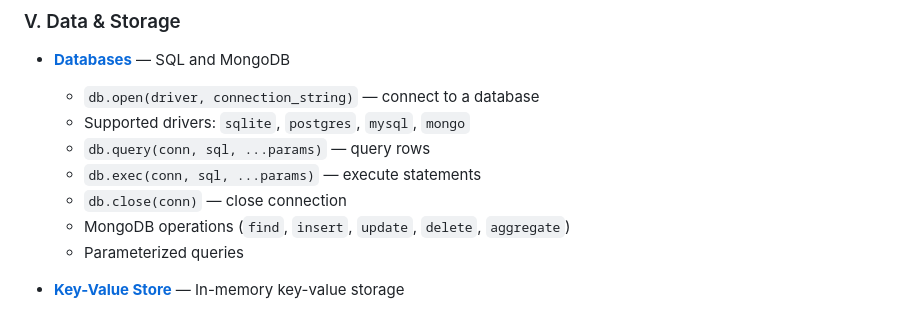
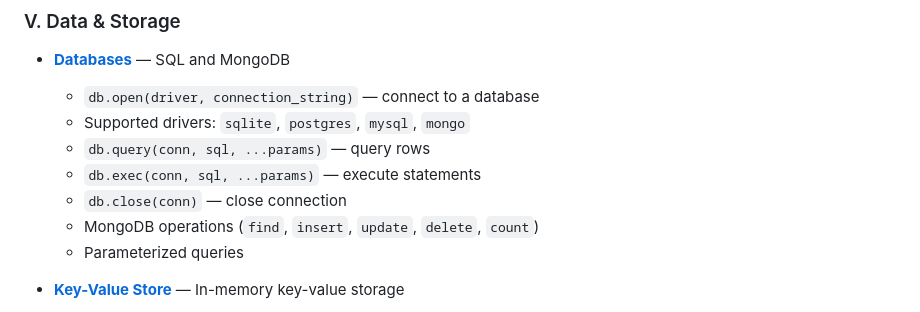
Before and after one commit to pixelkarma/httpdsl, a Markdown page: docs/readme.md, the part around the change. Drawn GitHub-style.

```diff
--- a/docs/readme.md
+++ b/docs/readme.md
@@ -161,7 +161,7 @@ This is the complete language reference.
   - `db.query(conn, sql, ...params)` — query rows
   - `db.exec(conn, sql, ...params)` — execute statements
   - `db.close(conn)` — close connection
-  - MongoDB operations (`find`, `insert`, `update`, `delete`, `aggregate`)
+  - MongoDB operations (`find`, `insert`, `update`, `delete`, `count`)
   - Parameterized queries
 
 - [**Key-Value Store**](store.md) — In-memory key-value storage
```
Also changed, not shown: docs/databases.md (+0 -9 lines).
